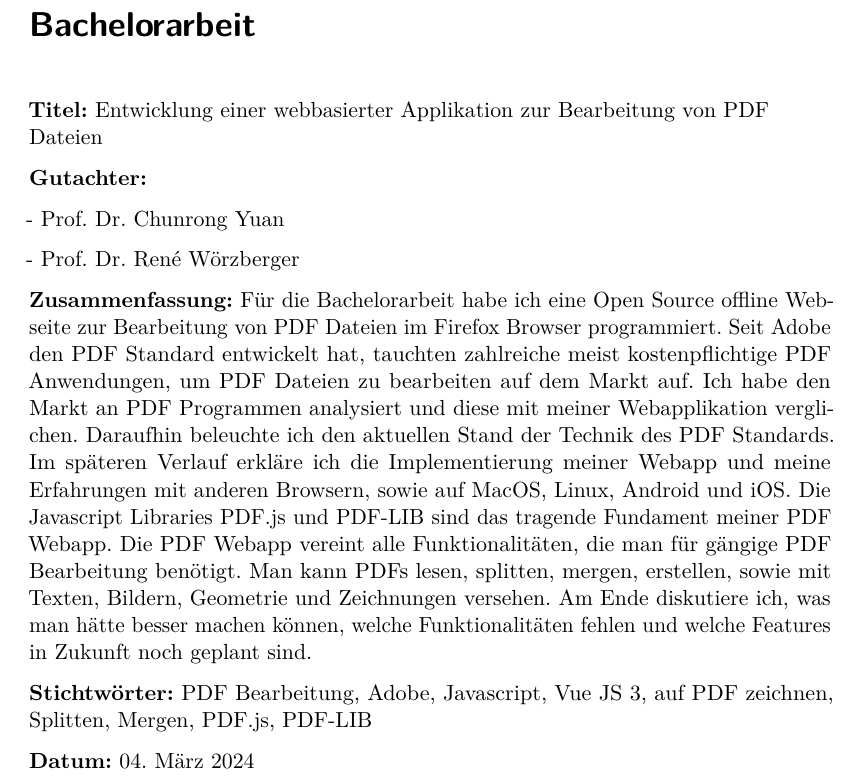
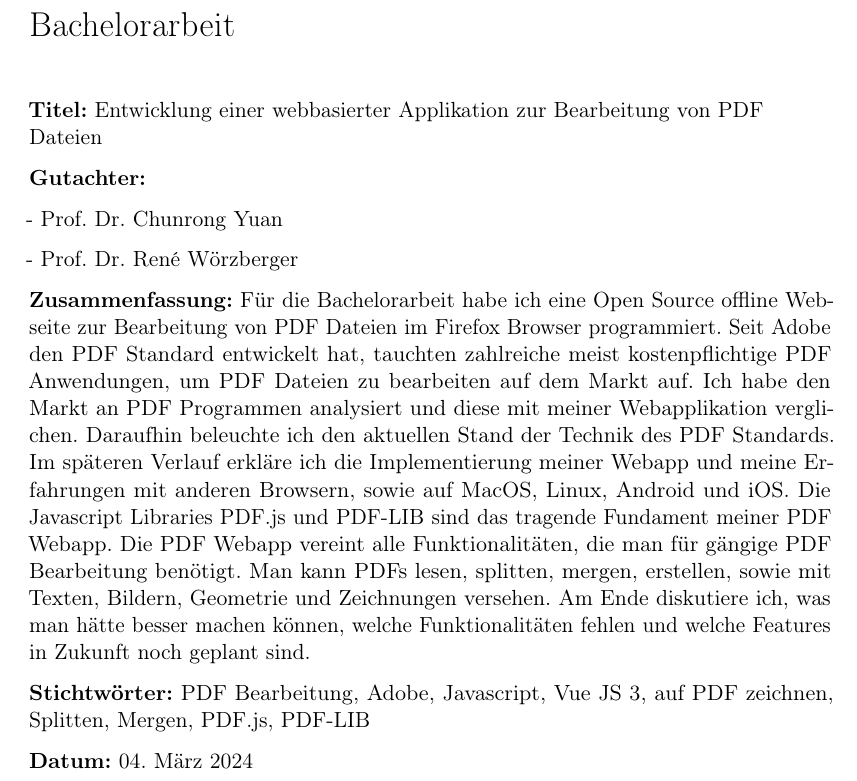
Before and after one commit to JaninaAlona/Bachelorarbeit-PDF-Webanwendung, a LaTeX document (main.tex, which reads packages.tex): part of page 2 of 27, cut so that both start at the same text. Compiled offline with pdfLaTeX.

Commit message:
changed font heading to font family in text body

```diff
--- a/main.tex
+++ b/main.tex
@@ -27,7 +27,7 @@
 %
 \addbibresource{Literatur.bib}
 
-
+\setkomafont{disposition}{\normalfont}
 
 
 %
--- a/packages.tex
+++ b/packages.tex
@@ -3,7 +3,7 @@
 %%%%%%%%%%%%%%%%%%%%%%%%%%%%%%%%%%%%%%%%%%%%%%%%%%%%%%%%%%%%%%%%%%%%%%%%%%%%%%%
 %
 \usepackage{ifluatex}
-\usepackage[ngerman]{babel}
+
 %
 \ifluatex
  % LuaLaTeX
@@ -12,9 +12,14 @@
 \else
  % PdfLaTeX
  \usepackage[T1]{fontenc}
- \usepackage{lmodern}
+ %\usepackage{lmodern}
 \fi
 %
+\usepackage[utf8]{inputenc}
+\usepackage[ngerman]{babel}
+\usepackage{amsfonts}
+
+
 \usepackage{csquotes}
 \usepackage{scrlayer-scrpage}
 \usepackage{microtype}
@@ -35,8 +40,6 @@
 \usepackage{scrhack}% Um Warnung bzgl. \float@addtolists im listings-Paket (s.u.) zu vermeiden
 \usepackage{listings}
 
-%List enumerations in References part
-\usepackage{enumitem}
 %
 \usepackage[nameinlink]{cleveref}
 \usepackage[all]{hypcap}
```
Also changed, not shown: content/chapEinleitung.tex (+1 -0 lines), main.pdf.
